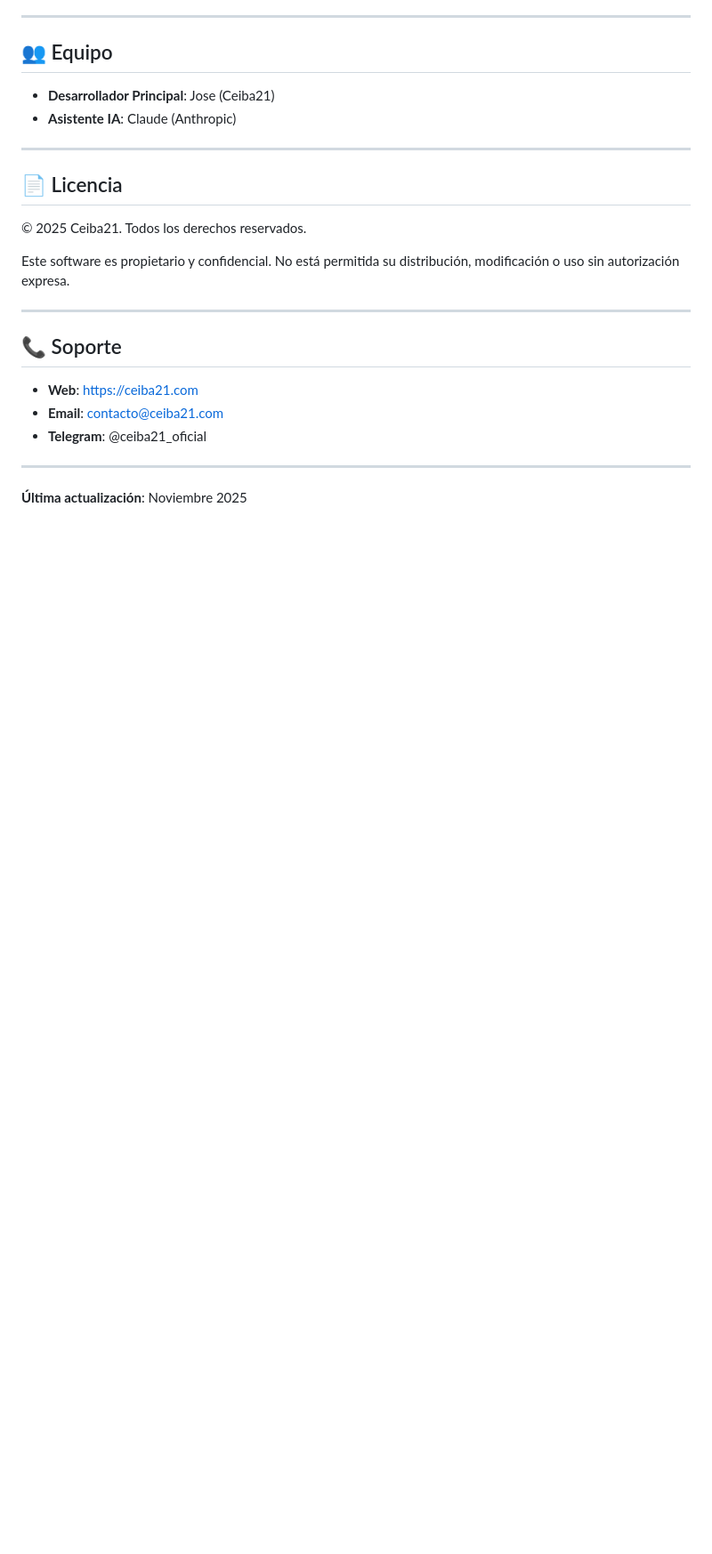
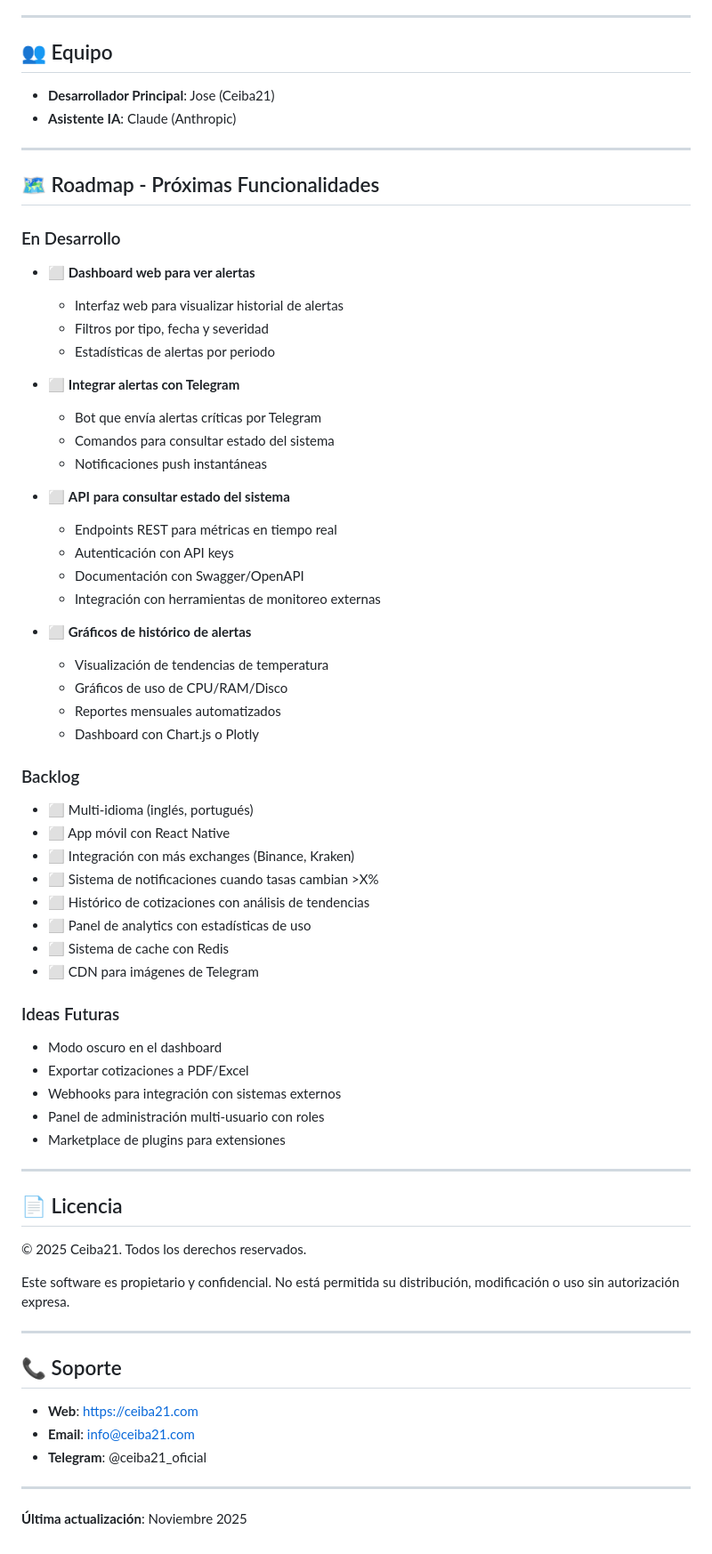
Before and after one commit to josemoramoron/ceiba21-cotizaciones, a Markdown page: README.md, the part around one of its changes. Shown at 89% size. Rendered like a GitHub page; blank space fills up the shorter version.

```diff
--- a/README.md
+++ b/README.md
@@ -523,6 +667,53 @@ Ctrl + Shift + Delete
 
 ---
 
+## 🗺️ Roadmap - Próximas Funcionalidades
+
+### En Desarrollo
+
+- ⬜ **Dashboard web para ver alertas**
+  - Interfaz web para visualizar historial de alertas
+  - Filtros por tipo, fecha y severidad
+  - Estadísticas de alertas por periodo
+
+- ⬜ **Integrar alertas con Telegram**
+  - Bot que envía alertas críticas por Telegram
+  - Comandos para consultar estado del sistema
+  - Notificaciones push instantáneas
+
+- ⬜ **API para consultar estado del sistema**
+  - Endpoints REST para métricas en tiempo real
+  - Autenticación con API keys
+  - Documentación con Swagger/OpenAPI
+  - Integración con herramientas de monitoreo externas
+
+- ⬜ **Gráficos de histórico de alertas**
+  - Visualización de tendencias de temperatura
+  - Gráficos de uso de CPU/RAM/Disco
+  - Reportes mensuales automatizados
+  - Dashboard con Chart.js o Plotly
+
+### Backlog
+
+- ⬜ Multi-idioma (inglés, portugués)
+- ⬜ App móvil con React Native
+- ⬜ Integración con más exchanges (Binance, Kraken)
+- ⬜ Sistema de notificaciones cuando tasas cambian >X%
+- ⬜ Histórico de cotizaciones con análisis de tendencias
+- ⬜ Panel de analytics con estadísticas de uso
+- ⬜ Sistema de cache con Redis
+- ⬜ CDN para imágenes de Telegram
+
+### Ideas Futuras
+
+- Modo oscuro en el dashboard
+- Exportar cotizaciones a PDF/Excel
+- Webhooks para integración con sistemas externos
+- Panel de administración multi-usuario con roles
+- Marketplace de plugins para extensiones
+
+---
+
 ## 📄 Licencia
 
 © 2025 Ceiba21. Todos los derechos reservados.
@@ -534,7 +725,7 @@ Este software es propietario y confidencial. No está permitida su distribución
 ## 📞 Soporte
 
 - **Web**: https://ceiba21.com
-- **Email**: contacto@ceiba21.com
+- **Email**: info@ceiba21.com
 - **Telegram**: @ceiba21_oficial
 
 ---
```
Also changed, not shown: other parts of README.md (+148 -4 lines).
